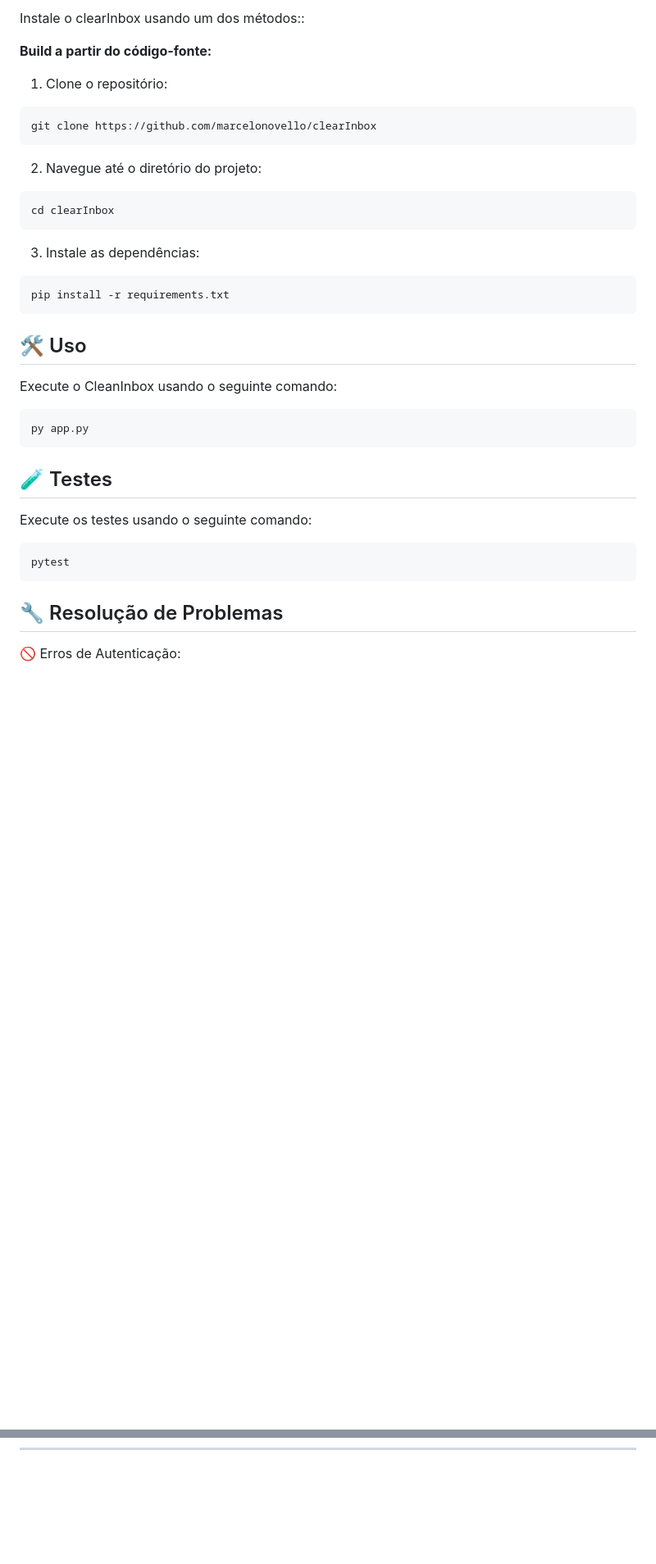
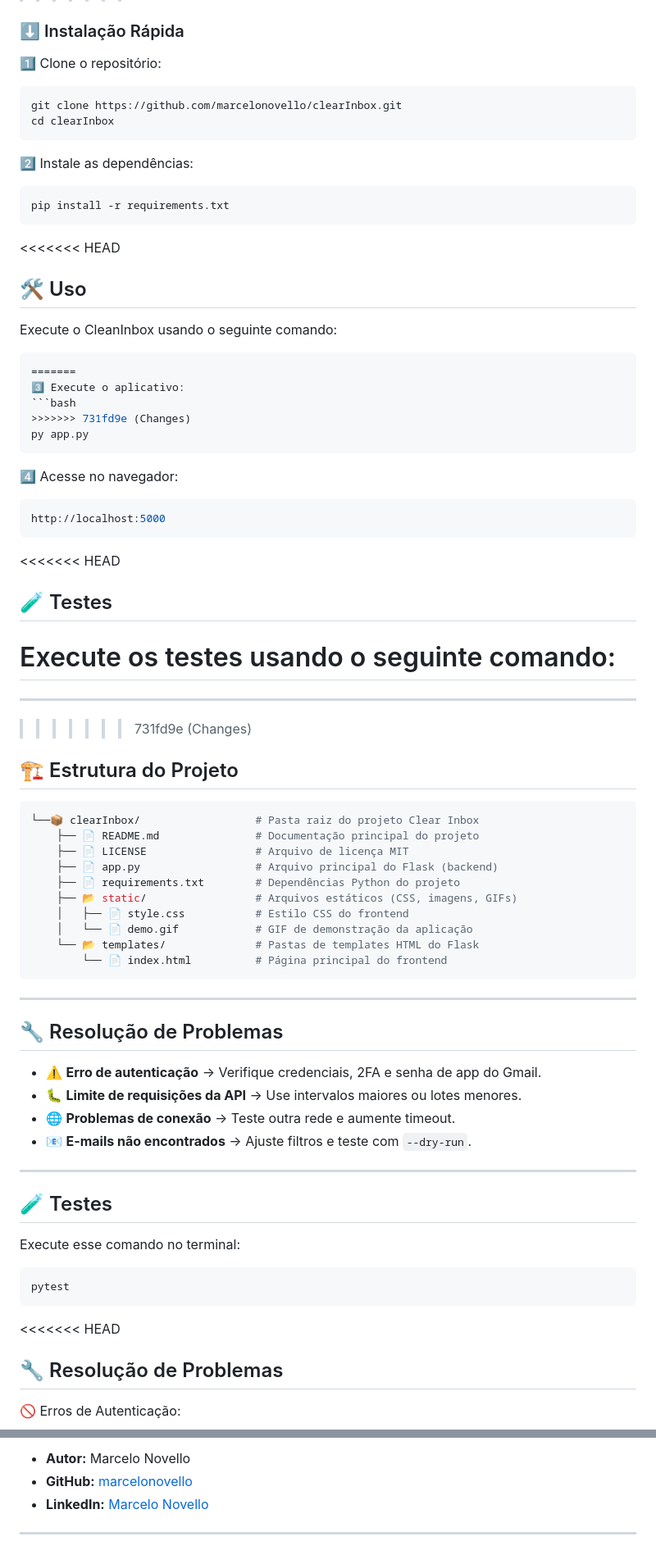
Before and after one commit to marcelonovello/Smart-Mail-Processor, a Markdown page: README.md, 2 parts joined by grey strips. Shown at 82% size. Rendered like a GitHub page; blank space fills up the shorter version.

````diff
--- a/README.md
+++ b/README.md
@@ -95,38 +151,77 @@ Antes de começar com clearInbox, verifique se seu ambiente atende aos seguintes
 
-Instale o clearInbox usando um dos métodos::
 
-**Build a partir do código-fonte:**
-
-1. Clone o repositório:
-```sh
-git clone https://github.com/marcelonovello/clearInbox
-```
-
-2. Navegue até o diretório do projeto:
-```sh
+### ⬇️ Instalação Rápida
+1️⃣ Clone o repositório:
+```bash
+git clone https://github.com/marcelonovello/clearInbox.git
 cd clearInbox
 ```
-
-3. Instale as dependências:
-```sh
+2️⃣ Instale as dependências:
+```bash
 pip install -r requirements.txt
 ```
+<<<<<<< HEAD
 
 <a id="uso"></a>
 ## 🛠️ Uso
 Execute o CleanInbox usando o seguinte comando:<br>
 ```sh
+=======
+3️⃣ Execute o aplicativo:
+```bash
+>>>>>>> 731fd9e (Changes)
 py app.py
 ```
+4️⃣ Acesse no navegador:
+```bash
+http://localhost:5000
+```
 
+<<<<<<< HEAD
 <a id="testes"></a>
 ## 🧪 Testes
 Execute os testes usando o seguinte comando:<br>
+=======
+---
+>>>>>>> 731fd9e (Changes)
 
+<a id="estrutura-do-projeto"></a>
+
+## 🏗 Estrutura do Projeto
 ```sh
+└──📦 clearInbox/                  # Pasta raiz do projeto Clear Inbox
+    ├── 📄 README.md               # Documentação principal do projeto
+    ├── 📄 LICENSE                 # Arquivo de licença MIT
+    ├── 📄 app.py                  # Arquivo principal do Flask (backend)
+    ├── 📄 requirements.txt        # Dependências Python do projeto
+    ├── 📂 static/                 # Arquivos estáticos (CSS, imagens, GIFs)
+    │   ├── 📄 style.css           # Estilo CSS do frontend
+    │   └── 📄 demo.gif            # GIF de demonstração da aplicação
+    └── 📂 templates/              # Pastas de templates HTML do Flask
+        └── 📄 index.html          # Página principal do frontend
+```
+
+---
+
+<a id="resolucao-de-problemas"></a>
+## 🔧 Resolução de Problemas
+
+- ⚠️ **Erro de autenticação** → Verifique credenciais, 2FA e senha de app do Gmail.
+- 🐛 **Limite de requisições da API** → Use intervalos maiores ou lotes menores.
+- 🌐 **Problemas de conexão** → Teste outra rede e aumente timeout.
+- 📧 **E-mails não encontrados** → Ajuste filtros e teste com ``--dry-run``.
+
+---
+
+<a id="testes"></a>
+
+## 🧪 Testes
+Execute esse comando no terminal:
+```bash
 pytest
 ```
 
+<<<<<<< HEAD
 <a id="resolucao-de-problemas"></a>
 ## 🔧 Resolução de Problemas
 🚫 Erros de Autenticação:
@@ -281,0 +399,5 @@ Este projeto está licenciado sob a Licença MIT. Consulte o arquivo [LICENSE](L
+- **Autor:** Marcelo Novello
+- **GitHub:** [marcelonovello](https://github.com/marcelonovello)
+- **LinkedIn:** [Marcelo Novello](https://www.linkedin.com/in/marcelo-novello/)
+
+---
````
Also changed, not shown: other parts of README.md (+142 -64 lines).
